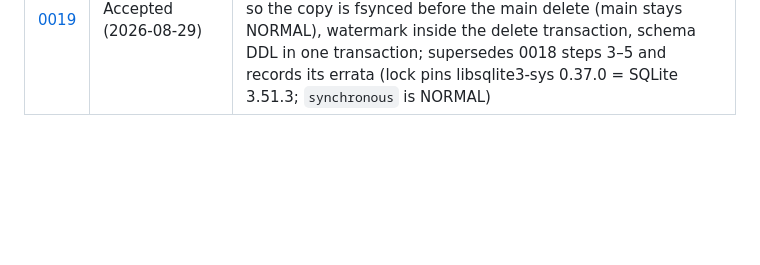
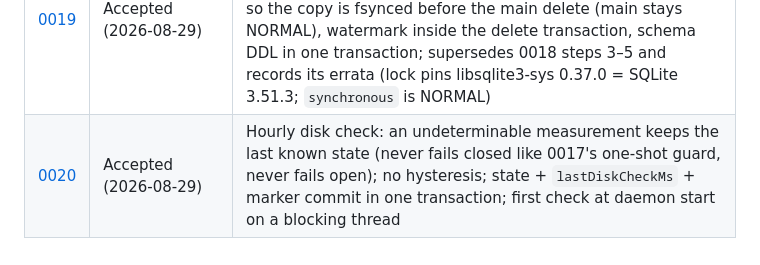
Before and after one commit to michelabboud/tinytop, a Markdown page: docs/adr/README.md, the part around the change. Drawn GitHub-style; blank space fills up the shorter version.

```diff
--- a/docs/adr/README.md
+++ b/docs/adr/README.md
@@ -23,3 +23,4 @@ This directory tracks architectural decisions that are expensive to reverse or l
 | [0017](0017-store-owns-its-free-space-check.md) | Accepted (2026-08-28) | `tinytop-store` owns its free-space check on `sysinfo` (already pinned) — never a dependency on `tinytop-collectors`, never a unix-only `statvfs` |
 | [0018](0018-archive-move-commits-copy-before-delete.md) | Accepted (2026-08-29) | The L4 → archive move is two transactions on one attached connection — commit the copy into `history-archive.sqlite` first, verify it, then delete from main — because SQLite commits attached WAL databases file-by-file in ATTACH order (`main` first), so the spec's single cross-db transaction could lose a batch on a crash; amends 0014 Decision 1 |
 | [0019](0019-archive-move-keyset-verify-fullrow-delete-fsynced-copy.md) | Accepted (2026-08-29) | Archive move, after the T7 blind review: verify by key-set existence (an interval count livelocks after a partial batch), delete by full-row equality, `PRAGMA archive.synchronous = FULL` so the copy is fsynced before the main delete (main stays NORMAL), watermark inside the delete transaction, schema DDL in one transaction; supersedes 0018 steps 3–5 and records its errata (lock pins libsqlite3-sys 0.37.0 = SQLite 3.51.3; `synchronous` is NORMAL) |
+| [0020](0020-hourly-disk-check-keeps-last-state-when-undeterminable.md) | Accepted (2026-08-29) | Hourly disk check: an undeterminable measurement keeps the last known state (never fails closed like 0017's one-shot guard, never fails open); no hysteresis; state + `lastDiskCheckMs` + marker commit in one transaction; first check at daemon start on a blocking thread |
```
Also changed, not shown: docs/adr/0020-hourly-disk-check-keeps-last-state-when-undeterminable.md (added, +34 -0 lines), 1 other file.
